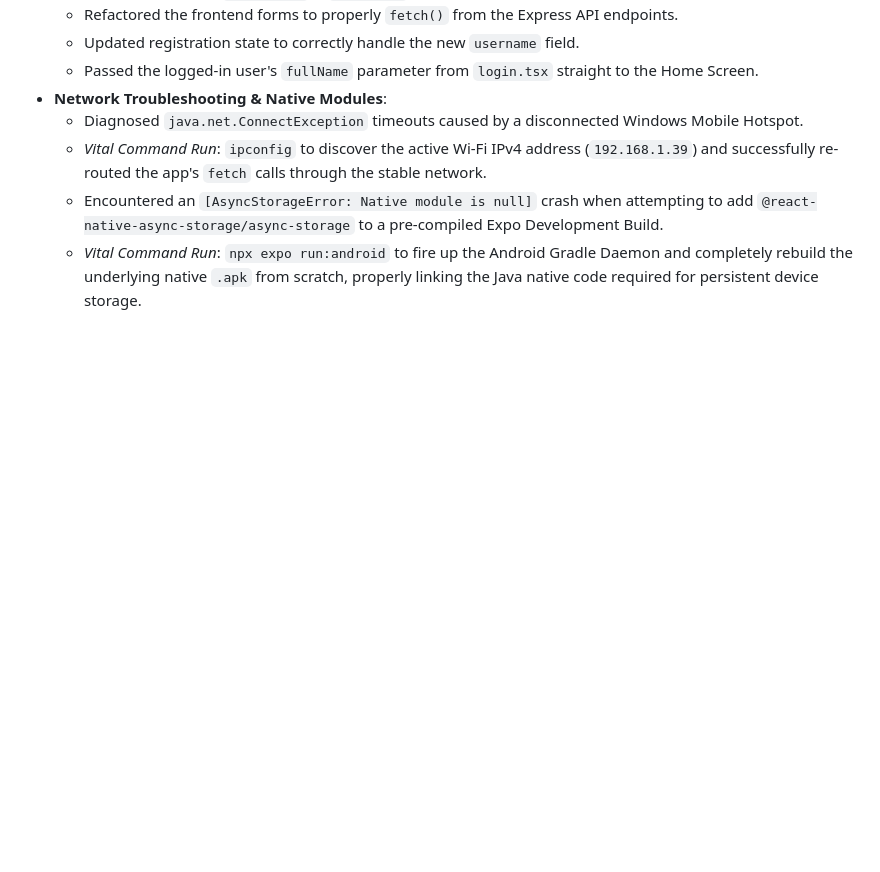
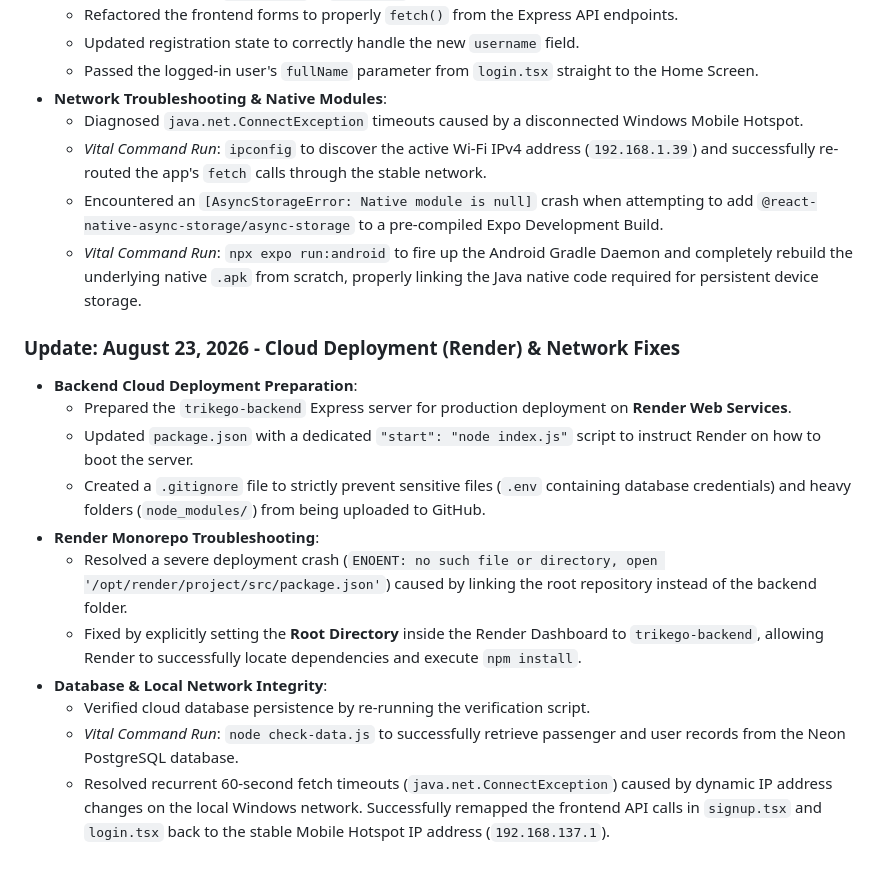
Before and after one commit to Kristopher114/TrikeIligan, a Markdown page: trikeIligan/README.md, the part around the change. GitHub-like rendering; blank space fills up the shorter version.

Commit message:
adding render as permanent url for our cloud database

```diff
--- a/trikeIligan/README.md
+++ b/trikeIligan/README.md
@@ -131,3 +131,16 @@ This document serves as a complete log of everything we accomplished during our
   - *Vital Command Run*: `ipconfig` to discover the active Wi-Fi IPv4 address (`192.168.1.39`) and successfully re-routed the app's `fetch` calls through the stable network.
   - Encountered an `[AsyncStorageError: Native module is null]` crash when attempting to add `@react-native-async-storage/async-storage` to a pre-compiled Expo Development Build.
   - *Vital Command Run*: `npx expo run:android` to fire up the Android Gradle Daemon and completely rebuild the underlying native `.apk` from scratch, properly linking the Java native code required for persistent device storage.
+
+### Update: August 23, 2026 - Cloud Deployment (Render) & Network Fixes
+- **Backend Cloud Deployment Preparation**:
+  - Prepared the `trikego-backend` Express server for production deployment on **Render Web Services**.
+  - Updated `package.json` with a dedicated `"start": "node index.js"` script to instruct Render on how to boot the server.
+  - Created a `.gitignore` file to strictly prevent sensitive files (`.env` containing database credentials) and heavy folders (`node_modules/`) from being uploaded to GitHub.
+- **Render Monorepo Troubleshooting**:
+  - Resolved a severe deployment crash (`ENOENT: no such file or directory, open '/opt/render/project/src/package.json'`) caused by linking the root repository instead of the backend folder.
+  - Fixed by explicitly setting the **Root Directory** inside the Render Dashboard to `trikego-backend`, allowing Render to successfully locate dependencies and execute `npm install`.
+- **Database & Local Network Integrity**:
+  - Verified cloud database persistence by re-running the verification script.
+  - *Vital Command Run*: `node check-data.js` to successfully retrieve passenger and user records from the Neon PostgreSQL database.
+  - Resolved recurrent 60-second fetch timeouts (`java.net.ConnectException`) caused by dynamic IP address changes on the local Windows network. Successfully remapped the frontend API calls in `signup.tsx` and `login.tsx` back to the stable Mobile Hotspot IP address (`192.168.137.1`).
```
